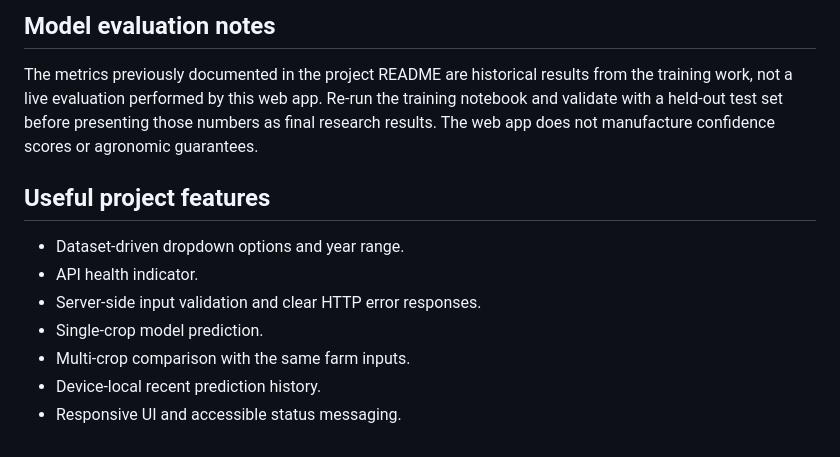
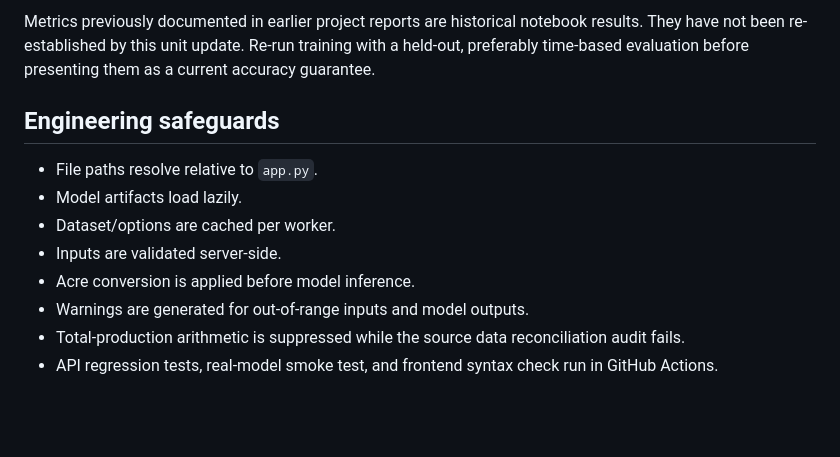
Before and after one commit to Suhel009/crop-yield-prediction, a Markdown page: README.md, the part around one of its changes. Drawn GitHub-style; blank space fills up the shorter version.

```diff
--- a/README.md
+++ b/README.md
@@ -88,14 +125,13 @@ Example prediction body:
 
-## Model evaluation notes
+Metrics previously documented in earlier project reports are historical notebook results. They have not been re-established by this unit update. Re-run training with a held-out, preferably time-based evaluation before presenting them as a current accuracy guarantee.
 
-The metrics previously documented in the project README are historical results from the training work, not a live evaluation performed by this web app. Re-run the training notebook and validate with a held-out test set before presenting those numbers as final research results. The web app does not manufacture confidence scores or agronomic guarantees.
+## Engineering safeguards
 
-## Useful project features
-
-- Dataset-driven dropdown options and year range.
-- API health indicator.
-- Server-side input validation and clear HTTP error responses.
-- Single-crop model prediction.
-- Multi-crop comparison with the same farm inputs.
-- Device-local recent prediction history.
-- Responsive UI and accessible status messaging.
+- File paths resolve relative to `app.py`.
+- Model artifacts load lazily.
+- Dataset/options are cached per worker.
+- Inputs are validated server-side.
+- Acre conversion is applied before model inference.
+- Warnings are generated for out-of-range inputs and model outputs.
+- Total-production arithmetic is suppressed while the source data reconciliation audit fails.
+- API regression tests, real-model smoke test, and frontend syntax check run in GitHub Actions.
```
Also changed, not shown: other parts of README.md (+97 -60 lines).
